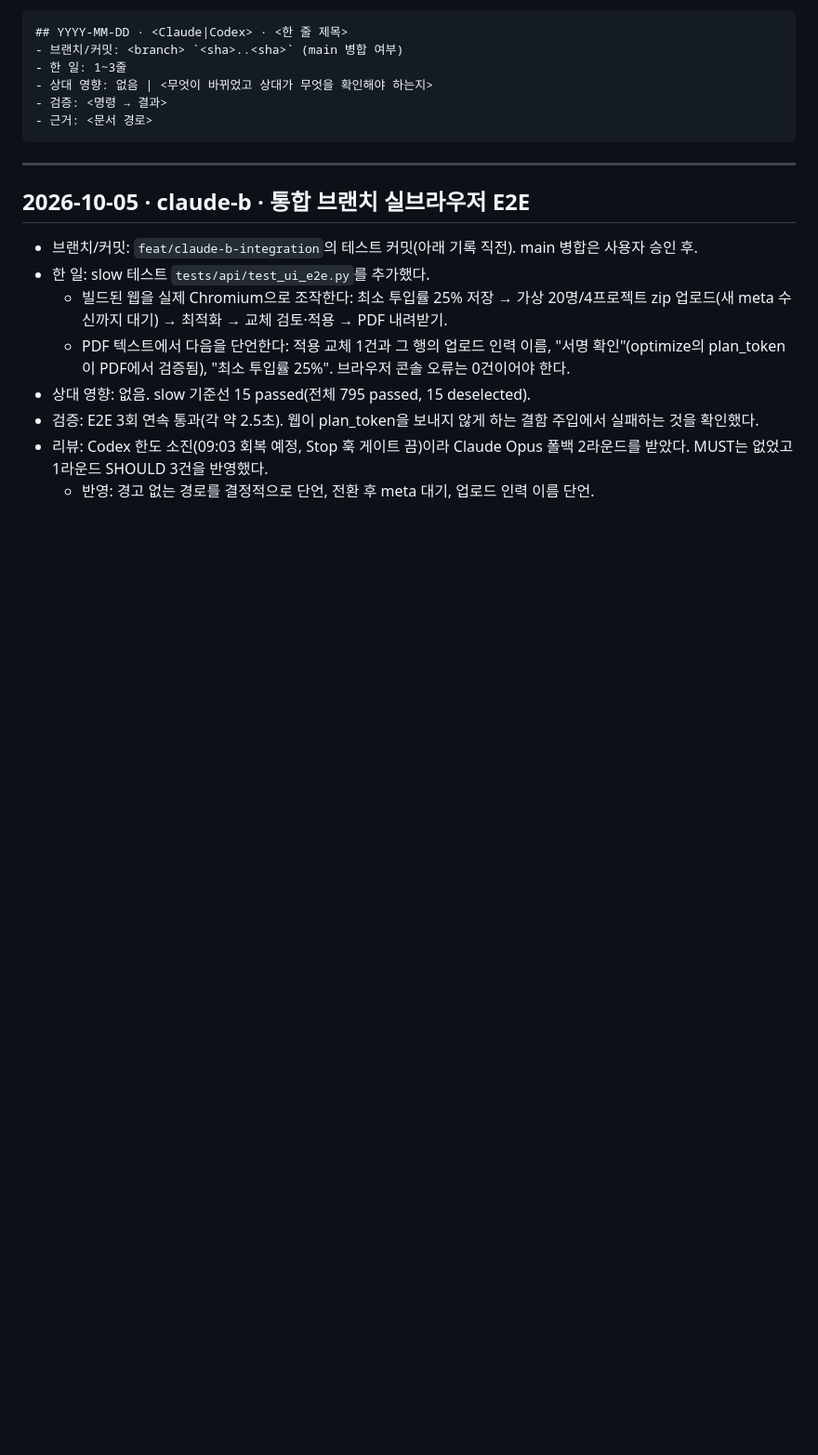
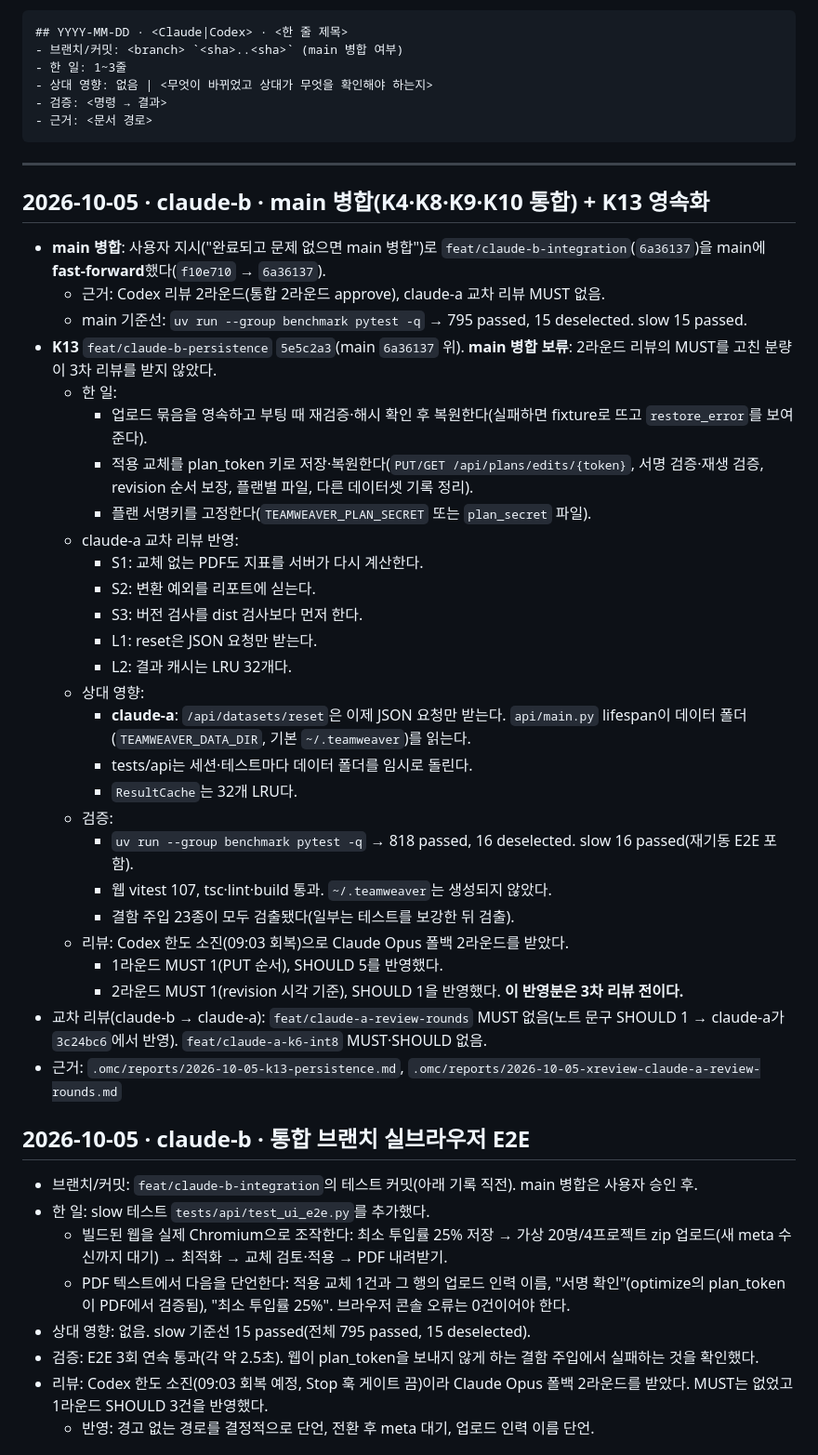
Before and after one commit to SonHeeHeon/teamweaver, a Markdown page: docs/handoff-log.md, the part around the change. Shown at 93% size. Rendered like a GitHub page; blank space fills up the shorter version.

Commit message:
docs: log the main merge and K13 persistence in the handoff log
Co-Authored-By: Claude Opus 5.5 <noreply@anthropic.com>
Claude-Session: https://claude.ai/code/session_01MWZuim6g1FHWWvZRErzHrn

````diff
--- a/docs/handoff-log.md
+++ b/docs/handoff-log.md
@@ -21,6 +21,35 @@
 ```
 
 ---
+
+## 2026-10-05 · claude-b · main 병합(K4·K8·K9·K10 통합) + K13 영속화
+- **main 병합**: 사용자 지시("완료되고 문제 없으면 main 병합")로 `feat/claude-b-integration`(`6a36137`)을 main에 **fast-forward**했다(`f10e710` → `6a36137`).
+  - 근거: Codex 리뷰 2라운드(통합 2라운드 approve), claude-a 교차 리뷰 MUST 없음.
+  - main 기준선: `uv run --group benchmark pytest -q` → 795 passed, 15 deselected. slow 15 passed.
+- **K13** `feat/claude-b-persistence` `5e5c2a3`(main `6a36137` 위). **main 병합 보류**: 2라운드 리뷰의 MUST를 고친 분량이 3차 리뷰를 받지 않았다.
+  - 한 일:
+    - 업로드 묶음을 영속하고 부팅 때 재검증·해시 확인 후 복원한다(실패하면 fixture로 뜨고 `restore_error`를 보여 준다).
+    - 적용 교체를 plan_token 키로 저장·복원한다(`PUT/GET /api/plans/edits/{token}`, 서명 검증·재생 검증, revision 순서 보장, 플랜별 파일, 다른 데이터셋 기록 정리).
+    - 플랜 서명키를 고정한다(`TEAMWEAVER_PLAN_SECRET` 또는 `plan_secret` 파일).
+  - claude-a 교차 리뷰 반영:
+    - S1: 교체 없는 PDF도 지표를 서버가 다시 계산한다.
+    - S2: 변환 예외를 리포트에 싣는다.
+    - S3: 버전 검사를 dist 검사보다 먼저 한다.
+    - L1: reset은 JSON 요청만 받는다.
+    - L2: 결과 캐시는 LRU 32개다.
+  - 상대 영향:
+    - **claude-a**: `/api/datasets/reset`은 이제 JSON 요청만 받는다. `api/main.py` lifespan이 데이터 폴더(`TEAMWEAVER_DATA_DIR`, 기본 `~/.teamweaver`)를 읽는다.
+    - tests/api는 세션·테스트마다 데이터 폴더를 임시로 돌린다.
+    - `ResultCache`는 32개 LRU다.
+  - 검증:
+    - `uv run --group benchmark pytest -q` → 818 passed, 16 deselected. slow 16 passed(재기동 E2E 포함).
+    - 웹 vitest 107, tsc·lint·build 통과. `~/.teamweaver`는 생성되지 않았다.
+    - 결함 주입 23종이 모두 검출됐다(일부는 테스트를 보강한 뒤 검출).
+  - 리뷰: Codex 한도 소진(09:03 회복)으로 Claude Opus 폴백 2라운드를 받았다.
+    - 1라운드 MUST 1(PUT 순서), SHOULD 5를 반영했다.
+    - 2라운드 MUST 1(revision 시각 기준), SHOULD 1을 반영했다. **이 반영분은 3차 리뷰 전이다.**
+- 교차 리뷰(claude-b → claude-a): `feat/claude-a-review-rounds` MUST 없음(노트 문구 SHOULD 1 → claude-a가 `3c24bc6`에서 반영). `feat/claude-a-k6-int8` MUST·SHOULD 없음.
+- 근거: `.omc/reports/2026-10-05-k13-persistence.md`, `.omc/reports/2026-10-05-xreview-claude-a-review-rounds.md`
 
 ## 2026-10-05 · claude-b · 통합 브랜치 실브라우저 E2E
 - 브랜치/커밋: `feat/claude-b-integration`의 테스트 커밋(아래 기록 직전). main 병합은 사용자 승인 후.
````
Also changed, not shown: docs/work-split.md (+1 -0 lines).
